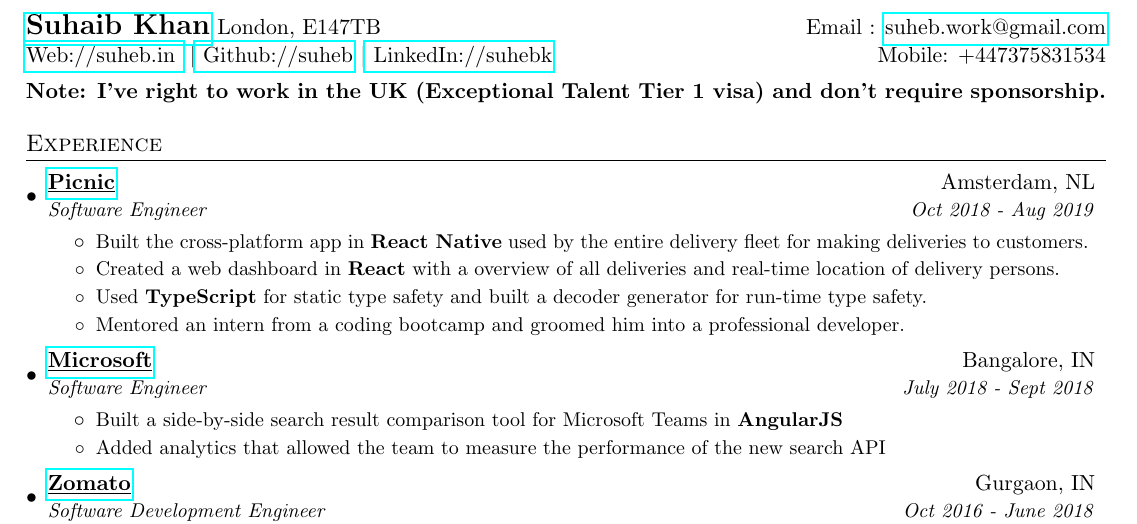
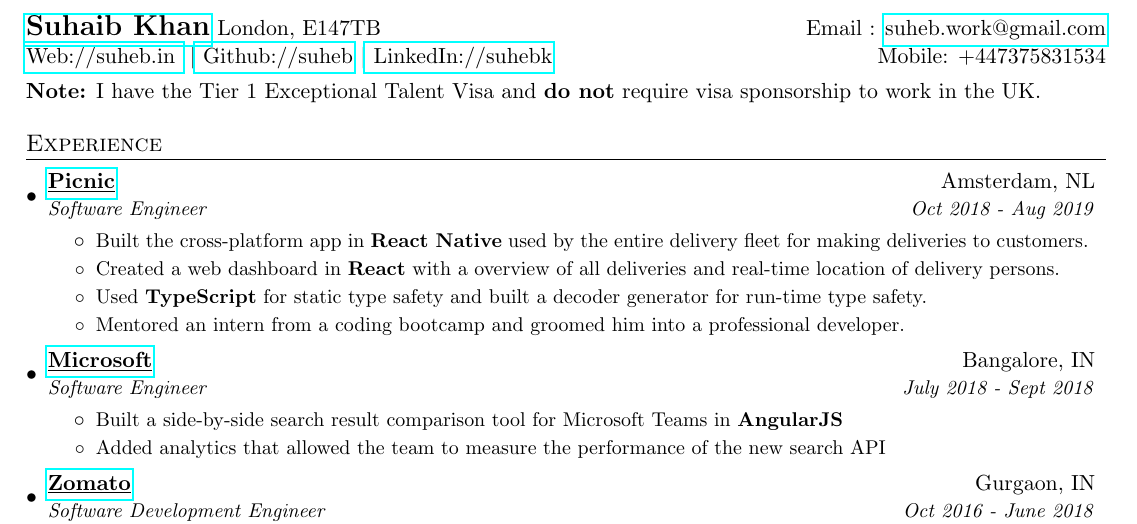
Before and after one commit to suheb/cv, a LaTeX CV (resume.tex): part of page 1 of 2, cut so that both start at the same text. Compiled offline with pdfLaTeX.

Commit message:
Update on Overleaf.

```diff
--- a/resume.tex
+++ b/resume.tex
@@ -86,7 +86,7 @@
 \end{tabular*}
 
 \vspace{5pt}
-\textbf{Note: I've right to work in the UK (Exceptional Talent Tier 1 visa) and don't require sponsorship.}
+{\textbf{Note:} I have the Tier 1 Exceptional Talent Visa and \textbf{do not} require visa sponsorship to work in the UK.}
 %-----------EXPERIENCE-----------------
 \section{Experience}
   \resumeSubHeadingListStart
```
